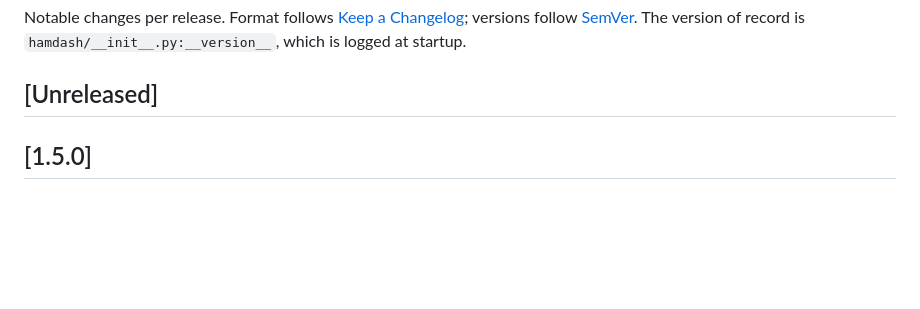
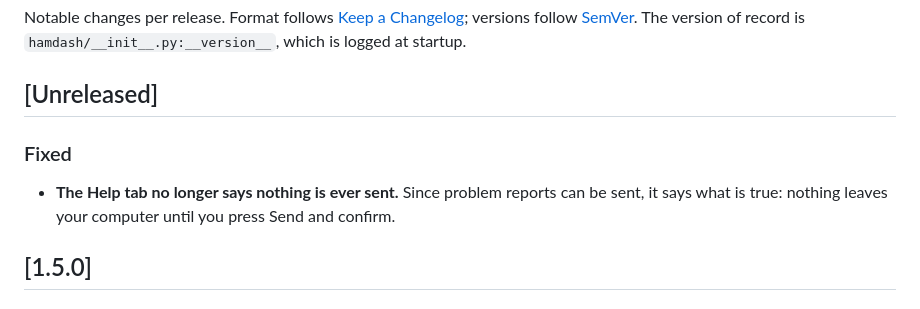
Before and after one commit to wizzardsl/hamdash, a Markdown page: CHANGELOG.md, the part around the change. GitHub-like rendering; blank space fills up the shorter version.

Commit message:
changelog: the Help text fix, for the next release
Co-Authored-By: Claude Opus 5.5 <noreply@anthropic.com>

```diff
--- a/CHANGELOG.md
+++ b/CHANGELOG.md
@@ -5,6 +5,11 @@ versions follow [SemVer](https://semver.org/). The version of record is
 `hamdash/__init__.py:__version__`, which is logged at startup.
 
 ## [Unreleased]
+
+### Fixed
+- **The Help tab no longer says nothing is ever sent.** Since problem reports
+  can be sent, it says what is true: nothing leaves your computer until you
+  press Send and confirm.
 
 ## [1.5.0]
 
```
